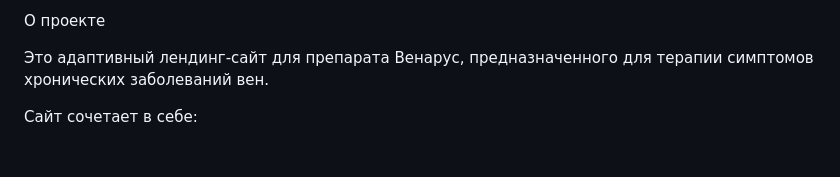
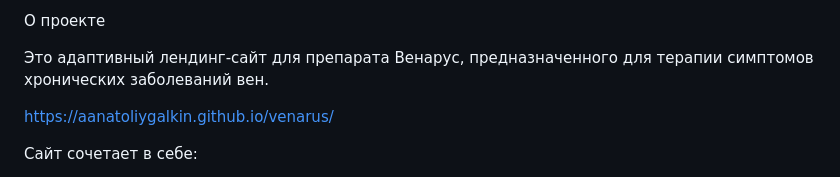
Before and after one commit to aanatoliygalkin/venarus, a Markdown page: README.md, the part around the change. Drawn GitHub-style; blank space fills up the shorter version.

```diff
--- a/README.md
+++ b/README.md
@@ -5,6 +5,8 @@
 О проекте
 
 Это адаптивный лендинг-сайт для препарата Венарус, предназначенного для терапии симптомов хронических заболеваний вен.
+
+https://aanatoliygalkin.github.io/venarus/
 
 Сайт сочетает в себе:
 - Медицинскую достоверность и осторожность (предупреждения, ссылки на инструкции)
```
